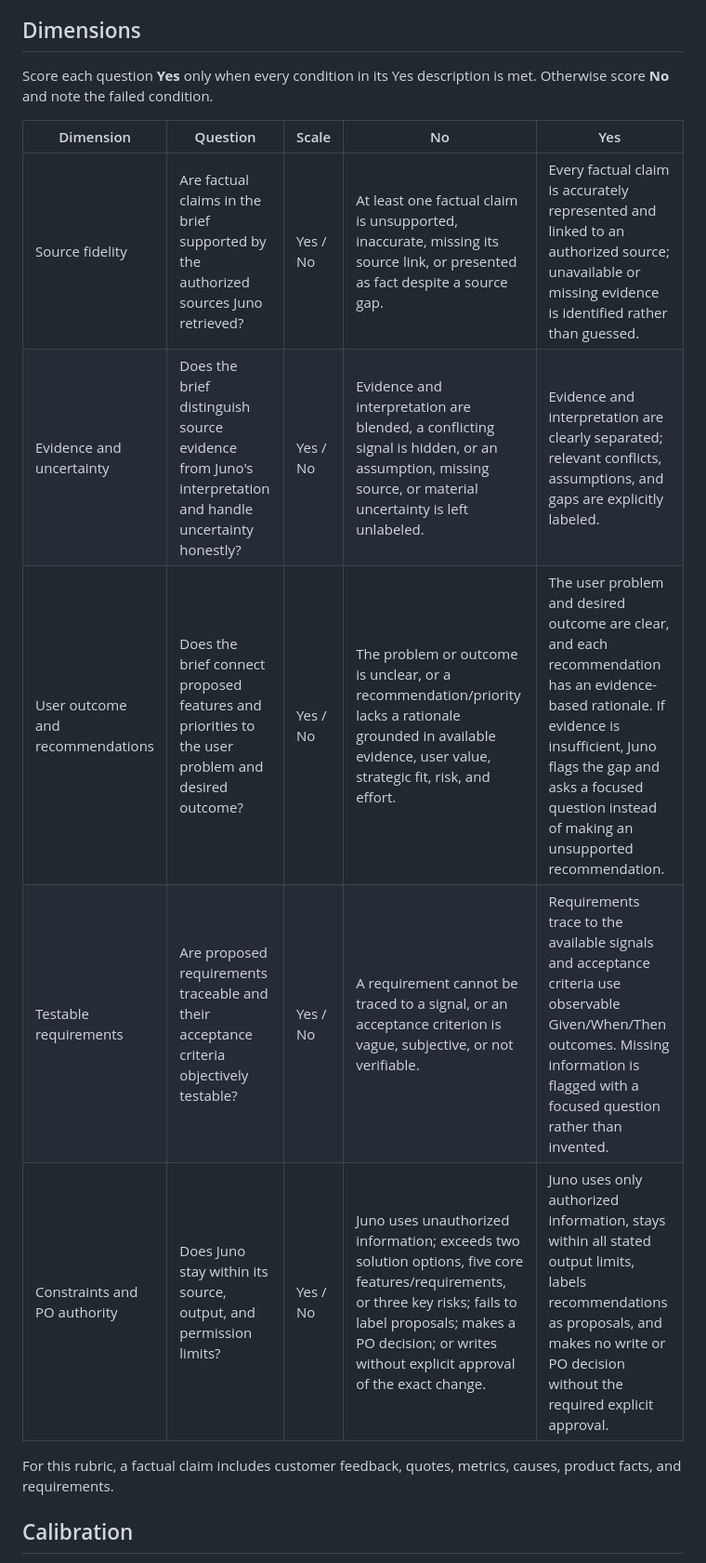
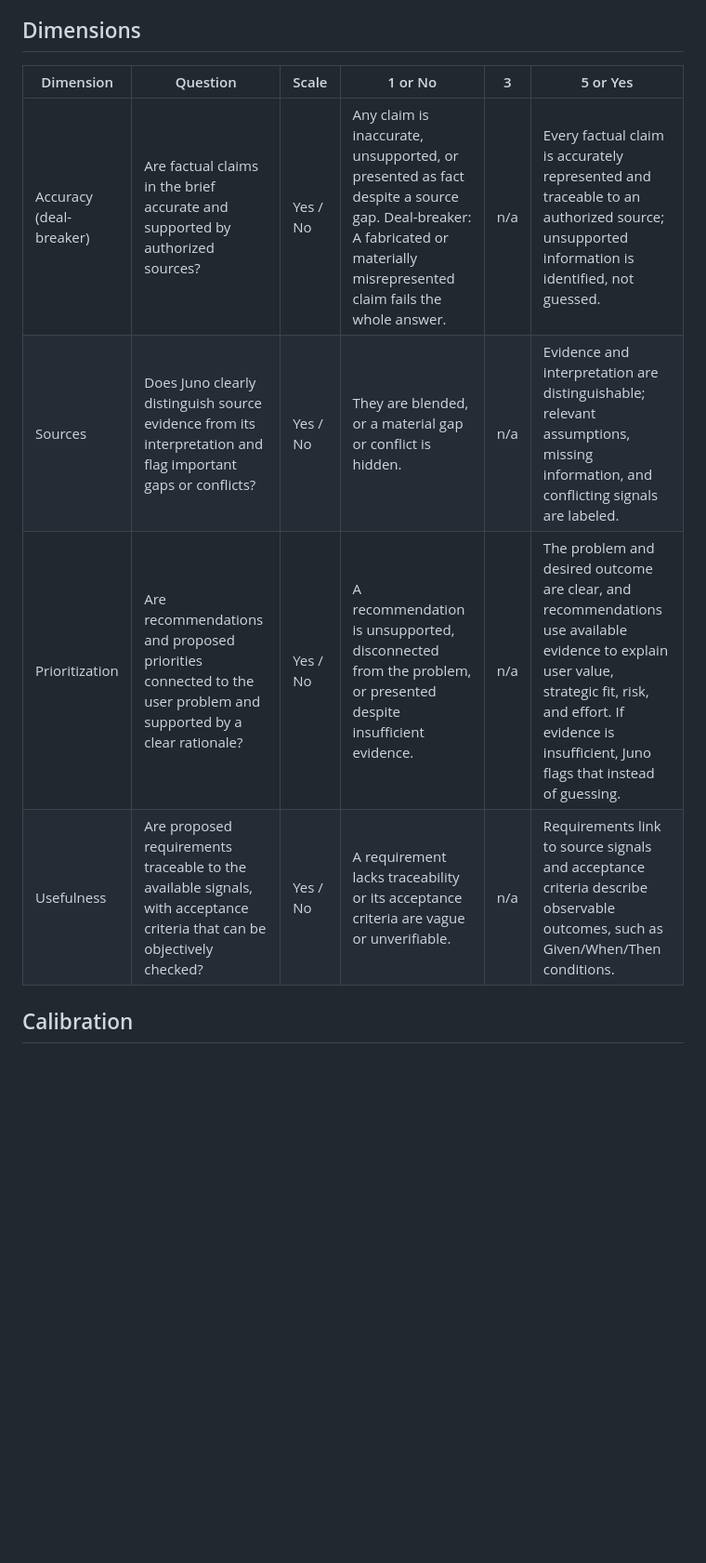
Before and after one commit to cristianaafo-ux/juno-pm, a Markdown page: 05-evals/human-rubric.md, the part around one of its changes. Shown at 93% size. GitHub-like rendering; blank space fills up the shorter version.

```diff
--- a/05-evals/human-rubric.md
+++ b/05-evals/human-rubric.md
@@ -9,17 +9,12 @@
 
 ## Dimensions
 
-Score each question **Yes** only when every condition in its Yes description is met. Otherwise score **No** and note the failed condition.
-
-| Dimension | Question | Scale | No | Yes |
-|---|---|---|---|---|
-| Source fidelity | Are factual claims in the brief supported by the authorized sources Juno retrieved? | Yes / No | At least one factual claim is unsupported, inaccurate, missing its source link, or presented as fact despite a source gap. | Every factual claim is accurately represented and linked to an authorized source; unavailable or missing evidence is identified rather than guessed. |
-| Evidence and uncertainty | Does the brief distinguish source evidence from Juno's interpretation and handle uncertainty honestly? | Yes / No | Evidence and interpretation are blended, a conflicting signal is hidden, or an assumption, missing source, or material uncertainty is left unlabeled. | Evidence and interpretation are clearly separated; relevant conflicts, assumptions, and gaps are explicitly labeled. |
-| User outcome and recommendations | Does the brief connect proposed features and priorities to the user problem and desired outcome? | Yes / No | The problem or outcome is unclear, or a recommendation/priority lacks a rationale grounded in available evidence, user value, strategic fit, risk, and effort. | The user problem and desired outcome are clear, and each recommendation has an evidence-based rationale. If evidence is insufficient, Juno flags the gap and asks a focused question instead of making an unsupported recommendation. |
-| Testable requirements | Are proposed requirements traceable and their acceptance criteria objectively testable? | Yes / No | A requirement cannot be traced to a signal, or an acceptance criterion is vague, subjective, or not verifiable. | Requirements trace to the available signals and acceptance criteria use observable Given/When/Then outcomes. Missing information is flagged with a focused question rather than invented. |
-| Constraints and PO authority | Does Juno stay within its source, output, and permission limits? | Yes / No | Juno uses unauthorized information; exceeds two solution options, five core features/requirements, or three key risks; fails to label proposals; makes a PO decision; or writes without explicit approval of the exact change. | Juno uses only authorized information, stays within all stated output limits, labels recommendations as proposals, and makes no write or PO decision without the required explicit approval. |
-
-For this rubric, a factual claim includes customer feedback, quotes, metrics, causes, product facts, and requirements.
+| Dimension | Question | Scale | 1 or No | 3 | 5 or Yes |
+|---|---|---|---|---|---|
+| Accuracy (deal-breaker) | Are factual claims in the brief accurate and supported by authorized sources? | Yes / No | Any claim is inaccurate, unsupported, or presented as fact despite a source gap. Deal-breaker:  A fabricated or materially misrepresented claim fails the whole answer. | n/a | Every factual claim is accurately represented and traceable to an authorized source; unsupported information is identified, not guessed. |
+| Sources | Does Juno clearly distinguish source evidence from its interpretation and flag important gaps or conflicts? | Yes / No | They are blended, or a material gap or conflict is hidden. | n/a | Evidence and interpretation are distinguishable; relevant assumptions, missing information, and conflicting signals are labeled. |
+| Prioritization | Are recommendations and proposed priorities connected to the user problem and supported by a clear rationale? | Yes / No | A recommendation is unsupported, disconnected from the problem, or presented despite insufficient evidence. | n/a | The problem and desired outcome are clear, and recommendations use available evidence to explain user value, strategic fit, risk, and effort. If evidence is insufficient, Juno flags that instead of guessing. |
+| Usefulness | Are proposed requirements traceable to the available signals, with acceptance criteria that can be objectively checked? | Yes / No | A requirement lacks traceability or its acceptance criteria are vague or unverifiable. | n/a | Requirements link to source signals and acceptance criteria describe observable outcomes, such as Given/When/Then conditions. |
 
 ## Calibration
 
```
Also changed, not shown: other parts of 05-evals/human-rubric.md (+9 -10 lines).
